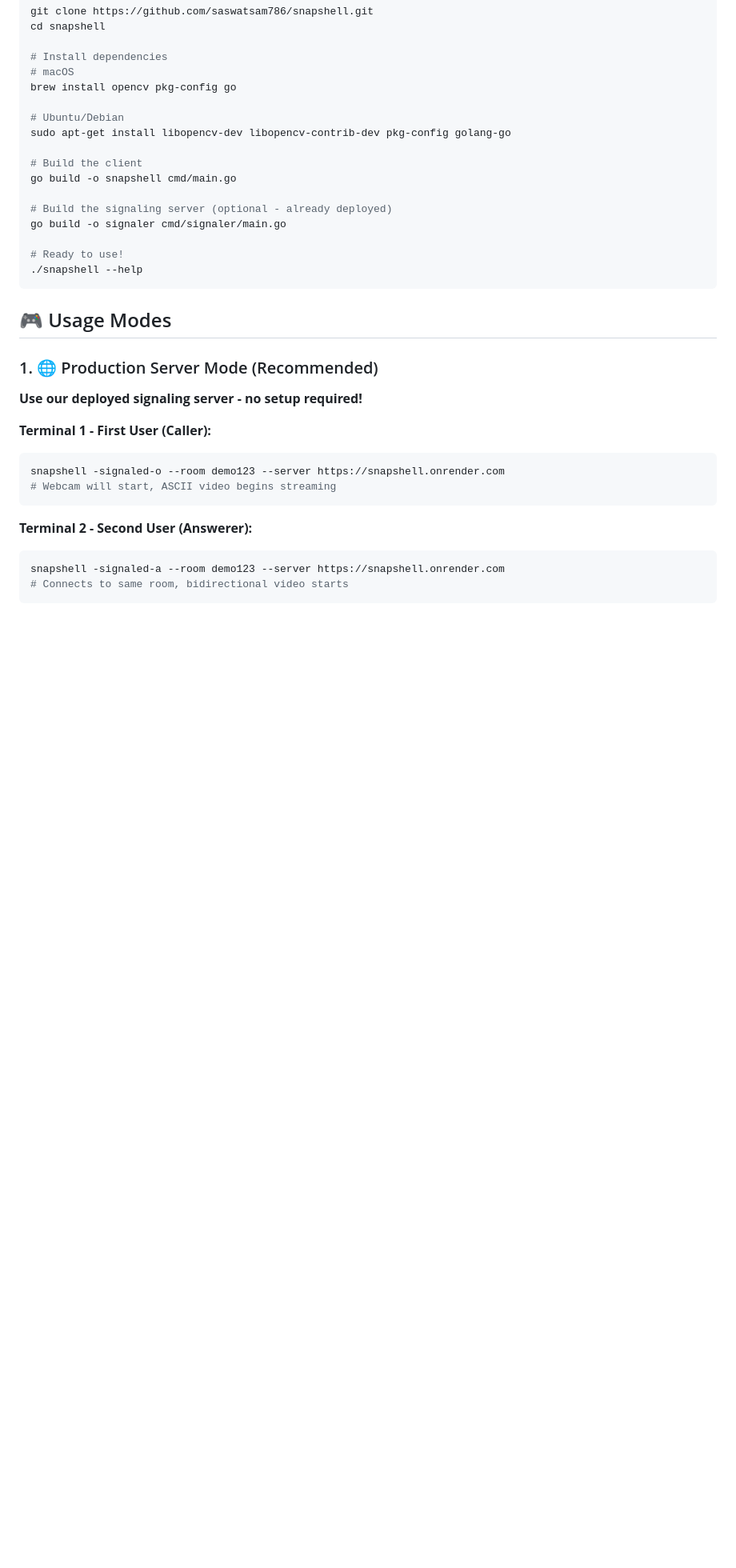
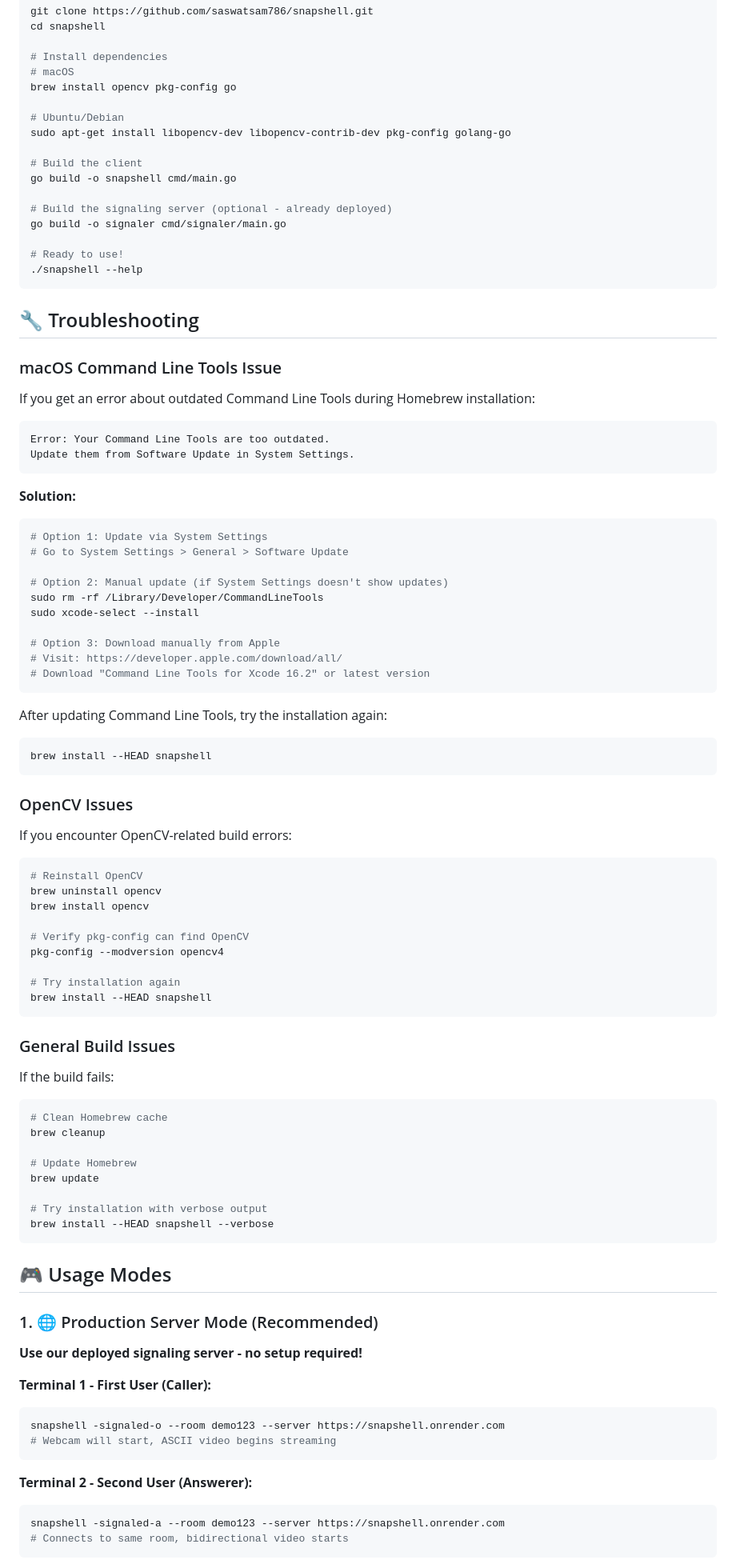
Before and after one commit to saswatsam786/snapshell, a Markdown page: README.md, the part around one of its changes. Shown at 80% size. GitHub-like rendering; blank space fills up the shorter version.

Commit message:
docs: Add comprehensive troubleshooting section
🔧 **Added Troubleshooting Guide**:
- macOS Command Line Tools outdated error (common issue)
- OpenCV build issues and solutions
- General build failure debugging
- Step-by-step resolution instructions

💡 **Issues Covered**:
- "Your Command Line Tools are too outdated" error
- Multiple solution paths (System Settings, manual install, Apple download)
- OpenCV reinstallation and verification
- Homebrew cache cleanup and verbose debugging

🎯 **User Experience**:
- Clear error identification with exact error messages
- Copy-paste solutions for quick fixes
- Progressive troubleshooting from simple to advanced
- Links to official Apple developer resources

Resolves installation issues reported on different machines.

````diff
--- a/README.md
+++ b/README.md
@@ -122,6 +125,69 @@ go build -o signaler cmd/signaler/main.go
 
 # Ready to use!
 ./snapshell --help
+```
+
+## 🔧 Troubleshooting
+
+### macOS Command Line Tools Issue
+
+If you get an error about outdated Command Line Tools during Homebrew installation:
+
+```
+Error: Your Command Line Tools are too outdated.
+Update them from Software Update in System Settings.
+```
+
+**Solution:**
+
+```bash
+# Option 1: Update via System Settings
+# Go to System Settings > General > Software Update
+
+# Option 2: Manual update (if System Settings doesn't show updates)
+sudo rm -rf /Library/Developer/CommandLineTools
+sudo xcode-select --install
+
+# Option 3: Download manually from Apple
+# Visit: https://developer.apple.com/download/all/
+# Download "Command Line Tools for Xcode 16.2" or latest version
+```
+
+After updating Command Line Tools, try the installation again:
+
+```bash
+brew install --HEAD snapshell
+```
+
+### OpenCV Issues
+
+If you encounter OpenCV-related build errors:
+
+```bash
+# Reinstall OpenCV
+brew uninstall opencv
+brew install opencv
+
+# Verify pkg-config can find OpenCV
+pkg-config --modversion opencv4
+
+# Try installation again
+brew install --HEAD snapshell
+```
+
+### General Build Issues
+
+If the build fails:
+
+```bash
+# Clean Homebrew cache
+brew cleanup
+
+# Update Homebrew
+brew update
+
+# Try installation with verbose output
+brew install --HEAD snapshell --verbose
 ```
 
 ## 🎮 Usage Modes
````
Also changed, not shown: other parts of README.md (+3 -0 lines).
